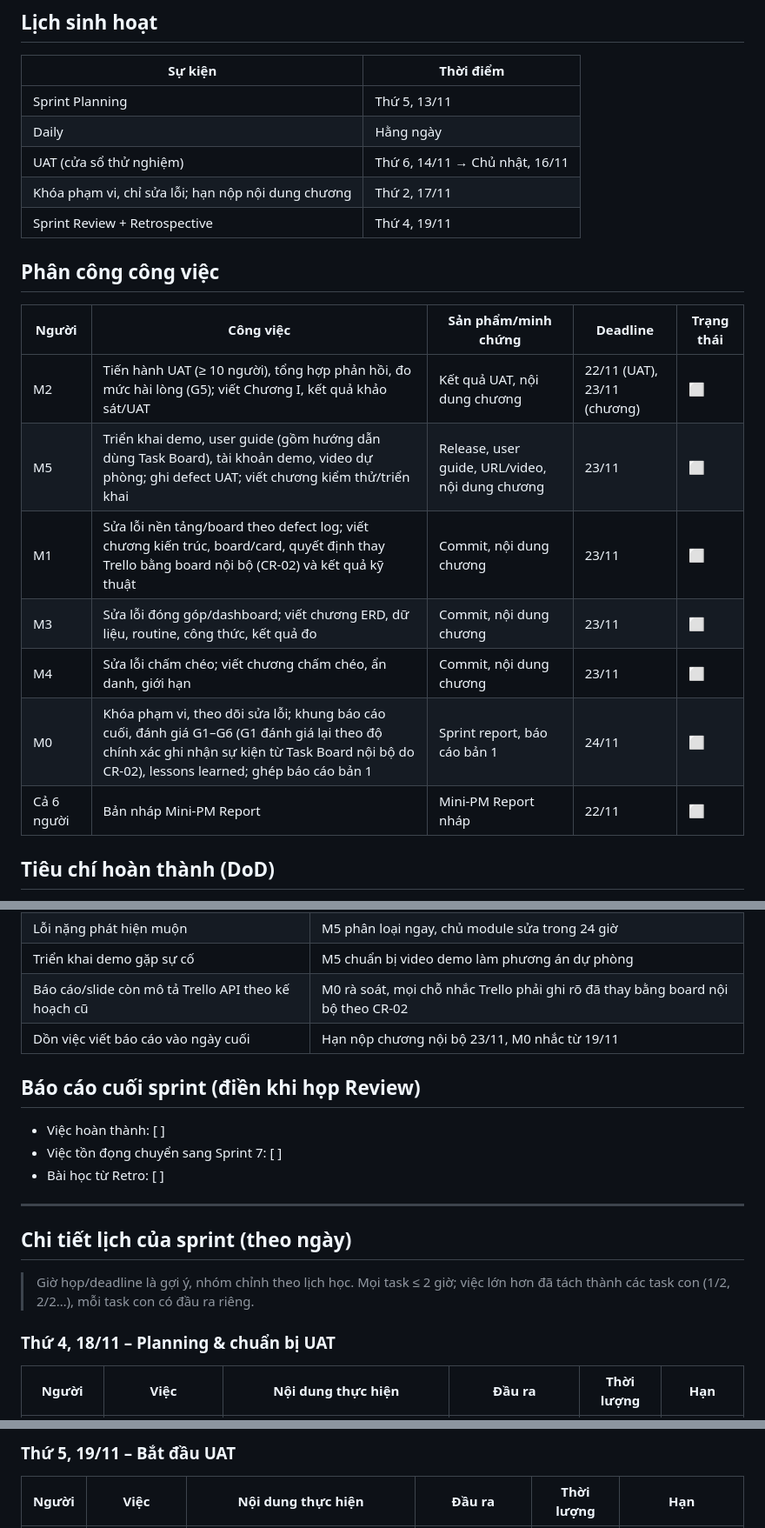
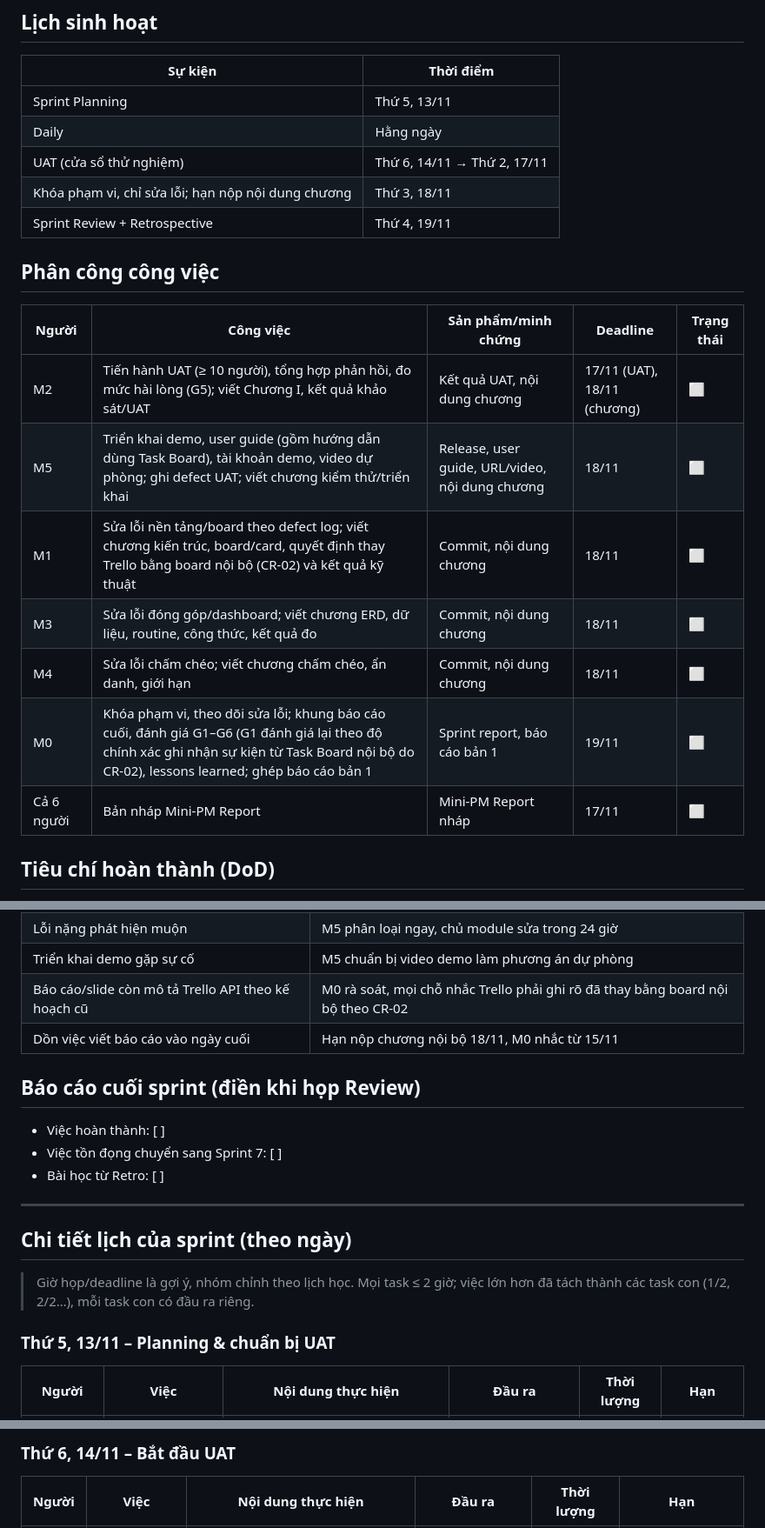
Before and after one commit to rtmiue20/fairshare, a Markdown page: docs/sprint6.md, 3 parts joined by grey strips. Shown at 87% size. Rendered like a GitHub page.

Commit message:
docs(sprint6): dong bo thoi gian va deadline sprint 6 (13/11 - 19/11)

```diff
--- a/docs/sprint6.md
+++ b/docs/sprint6.md
@@ -12,20 +12,20 @@
 |---|---|
 | Sprint Planning | Thứ 5, 13/11 |
 | Daily | Hằng ngày |
-| UAT (cửa sổ thử nghiệm) | Thứ 6, 14/11 → Chủ nhật, 16/11 |
-| Khóa phạm vi, chỉ sửa lỗi; hạn nộp nội dung chương | Thứ 2, 17/11 |
+| UAT (cửa sổ thử nghiệm) | Thứ 6, 14/11 → Thứ 2, 17/11 |
+| Khóa phạm vi, chỉ sửa lỗi; hạn nộp nội dung chương | Thứ 3, 18/11 |
 | Sprint Review + Retrospective | Thứ 4, 19/11 |
 
 ## Phân công công việc
 | Người | Công việc | Sản phẩm/minh chứng | Deadline | Trạng thái |
 |---|---|---|---|---|
-| M2 | Tiến hành UAT (≥ 10 người), tổng hợp phản hồi, đo mức hài lòng (G5); viết Chương I, kết quả khảo sát/UAT | Kết quả UAT, nội dung chương | 22/11 (UAT), 23/11 (chương) | ⬜ |
-| M5 | Triển khai demo, user guide (gồm hướng dẫn dùng Task Board), tài khoản demo, video dự phòng; ghi defect UAT; viết chương kiểm thử/triển khai | Release, user guide, URL/video, nội dung chương | 23/11 | ⬜ |
-| M1 | Sửa lỗi nền tảng/board theo defect log; viết chương kiến trúc, board/card, quyết định thay Trello bằng board nội bộ (CR-02) và kết quả kỹ thuật | Commit, nội dung chương | 23/11 | ⬜ |
-| M3 | Sửa lỗi đóng góp/dashboard; viết chương ERD, dữ liệu, routine, công thức, kết quả đo | Commit, nội dung chương | 23/11 | ⬜ |
-| M4 | Sửa lỗi chấm chéo; viết chương chấm chéo, ẩn danh, giới hạn | Commit, nội dung chương | 23/11 | ⬜ |
-| M0 | Khóa phạm vi, theo dõi sửa lỗi; khung báo cáo cuối, đánh giá G1–G6 (G1 đánh giá lại theo độ chính xác ghi nhận sự kiện từ Task Board nội bộ do CR-02), lessons learned; ghép báo cáo bản 1 | Sprint report, báo cáo bản 1 | 24/11 | ⬜ |
-| Cả 6 người | Bản nháp Mini-PM Report | Mini-PM Report nháp | 22/11 | ⬜ |
+| M2 | Tiến hành UAT (≥ 10 người), tổng hợp phản hồi, đo mức hài lòng (G5); viết Chương I, kết quả khảo sát/UAT | Kết quả UAT, nội dung chương | 17/11 (UAT), 18/11 (chương) | ⬜ |
+| M5 | Triển khai demo, user guide (gồm hướng dẫn dùng Task Board), tài khoản demo, video dự phòng; ghi defect UAT; viết chương kiểm thử/triển khai | Release, user guide, URL/video, nội dung chương | 18/11 | ⬜ |
+| M1 | Sửa lỗi nền tảng/board theo defect log; viết chương kiến trúc, board/card, quyết định thay Trello bằng board nội bộ (CR-02) và kết quả kỹ thuật | Commit, nội dung chương | 18/11 | ⬜ |
+| M3 | Sửa lỗi đóng góp/dashboard; viết chương ERD, dữ liệu, routine, công thức, kết quả đo | Commit, nội dung chương | 18/11 | ⬜ |
+| M4 | Sửa lỗi chấm chéo; viết chương chấm chéo, ẩn danh, giới hạn | Commit, nội dung chương | 18/11 | ⬜ |
+| M0 | Khóa phạm vi, theo dõi sửa lỗi; khung báo cáo cuối, đánh giá G1–G6 (G1 đánh giá lại theo độ chính xác ghi nhận sự kiện từ Task Board nội bộ do CR-02), lessons learned; ghép báo cáo bản 1 | Sprint report, báo cáo bản 1 | 19/11 | ⬜ |
+| Cả 6 người | Bản nháp Mini-PM Report | Mini-PM Report nháp | 17/11 | ⬜ |
 
 ## Tiêu chí hoàn thành (DoD)
 - Có ≥ 10 phiếu phản hồi UAT, đã tổng hợp số liệu mức hài lòng.
@@ -41,7 +41,7 @@
 | Lỗi nặng phát hiện muộn | M5 phân loại ngay, chủ module sửa trong 24 giờ |
 | Triển khai demo gặp sự cố | M5 chuẩn bị video demo làm phương án dự phòng |
 | Báo cáo/slide còn mô tả Trello API theo kế hoạch cũ | M0 rà soát, mọi chỗ nhắc Trello phải ghi rõ đã thay bằng board nội bộ theo CR-02 |
-| Dồn việc viết báo cáo vào ngày cuối | Hạn nộp chương nội bộ 23/11, M0 nhắc từ 19/11 |
+| Dồn việc viết báo cáo vào ngày cuối | Hạn nộp chương nội bộ 18/11, M0 nhắc từ 15/11 |
 
 ## Báo cáo cuối sprint (điền khi họp Review)
 - Việc hoàn thành: [ ]
@@ -54,6 +54,6 @@
 
 > Giờ họp/deadline là gợi ý, nhóm chỉnh theo lịch học. Mọi task ≤ 2 giờ; việc lớn hơn đã tách thành các task con (1/2, 2/2…), mỗi task con có đầu ra riêng.
 
-### Thứ 4, 18/11 – Planning & chuẩn bị UAT
+### Thứ 5, 13/11 – Planning & chuẩn bị UAT
 | Người | Việc | Nội dung thực hiện | Đầu ra | Thời lượng | Hạn |
 |---|---|---|---|---|---|
@@ -66,4 +66,4 @@
 
-### Thứ 5, 19/11 – Bắt đầu UAT
+### Thứ 6, 14/11 – Bắt đầu UAT
 | Người | Việc | Nội dung thực hiện | Đầu ra | Thời lượng | Hạn |
 |---|---|---|---|---|---|
```
Also changed, not shown: other parts of docs/sprint6.md (+42 -42 lines).
